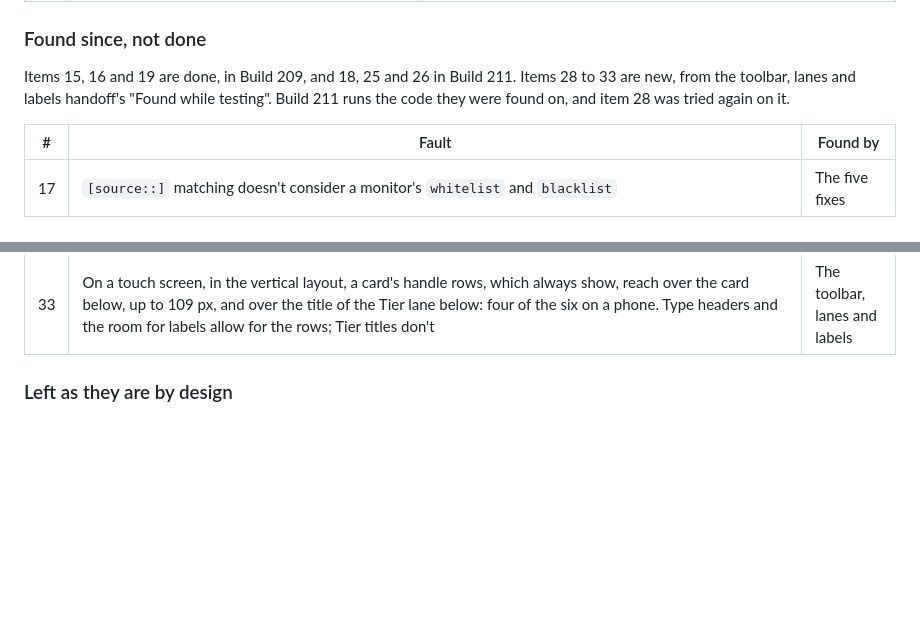
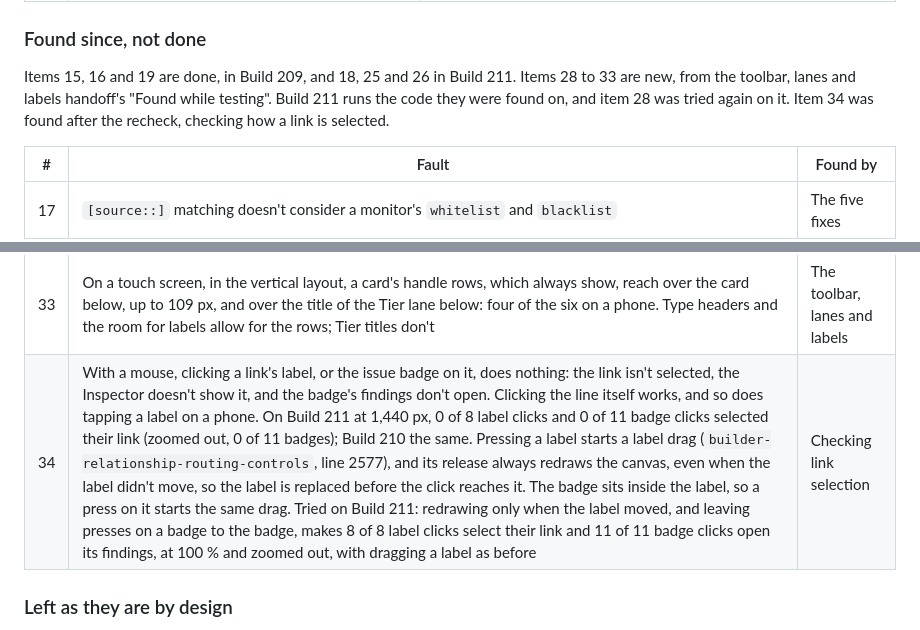
Before and after one commit to adamliq/Splunk-pipeline-explorer, a Markdown page: docs/builder-handoff-build211.md, 2 parts joined by grey strips. GitHub-like rendering; blank space fills up the shorter version.

Commit message:
Add fault 34 to the Build 211 recheck's open list
Clicking a link's label, or the issue badge on it, selects nothing with a
mouse: the label's press starts a drag whose release always redraws the
canvas, replacing the label before the click lands. The entry records the
cause and the fix tried on Build 211.

Co-Authored-By: Claude Opus 5.5 <noreply@anthropic.com>
Claude-Session: https://claude.ai/code/session_015uBaufxHK9CRVBsLg4xMfc

```diff
--- a/docs/builder-handoff-build211.md
+++ b/docs/builder-handoff-build211.md
@@ -73,7 +73,7 @@ Numbered as in the list of fixes made after Build 205. Items 1 to 9 and 11 to 14
 
 ### Found since, not done
 
-Items 15, 16 and 19 are done, in Build 209, and 18, 25 and 26 in Build 211. Items 28 to 33 are new, from the toolbar, lanes and labels handoff's "Found while testing". Build 211 runs the code they were found on, and item 28 was tried again on it.
+Items 15, 16 and 19 are done, in Build 209, and 18, 25 and 26 in Build 211. Items 28 to 33 are new, from the toolbar, lanes and labels handoff's "Found while testing". Build 211 runs the code they were found on, and item 28 was tried again on it. Item 34 was found after the recheck, checking how a link is selected.
 
 | # | Fault | Found by |
 |---|---|---|
@@ -90,6 +90,7 @@ Items 15, 16 and 19 are done, in Build 209, and 18, 25 and 26 in Build 211. Item
 | 31 | Build 151 raises canvas text under 11.5 px to 11.5 px after the redraw (`polishBuilderText`, line 8057), so anything measured during a redraw sees text at its first size. Build 211 draws a container's name at its final size from the start; other text may have the same issue | The toolbar, lanes and labels |
 | 32 | On a phone, Group by: Region or Environment lanes overlap. The phone's one column keeps cards in tier order, not by region, so a region's lane runs round other regions' cards, and four region titles sit under a card | The toolbar, lanes and labels |
 | 33 | On a touch screen, in the vertical layout, a card's handle rows, which always show, reach over the card below, up to 109 px, and over the title of the Tier lane below: four of the six on a phone. Type headers and the room for labels allow for the rows; Tier titles don't | The toolbar, lanes and labels |
+| 34 | With a mouse, clicking a link's label, or the issue badge on it, does nothing: the link isn't selected, the Inspector doesn't show it, and the badge's findings don't open. Clicking the line itself works, and so does tapping a label on a phone. On Build 211 at 1,440 px, 0 of 8 label clicks and 0 of 11 badge clicks selected their link (zoomed out, 0 of 11 badges); Build 210 the same. Pressing a label starts a label drag (`builder-relationship-routing-controls`, line 2577), and its release always redraws the canvas, even when the label didn't move, so the label is replaced before the click reaches it. The badge sits inside the label, so a press on it starts the same drag. Tried on Build 211: redrawing only when the label moved, and leaving presses on a badge to the badge, makes 8 of 8 label clicks select their link and 11 of 11 badge clicks open its findings, at 100 % and zoomed out, with dragging a label as before | Checking link selection |
 
 ### Left as they are by design
 
```
